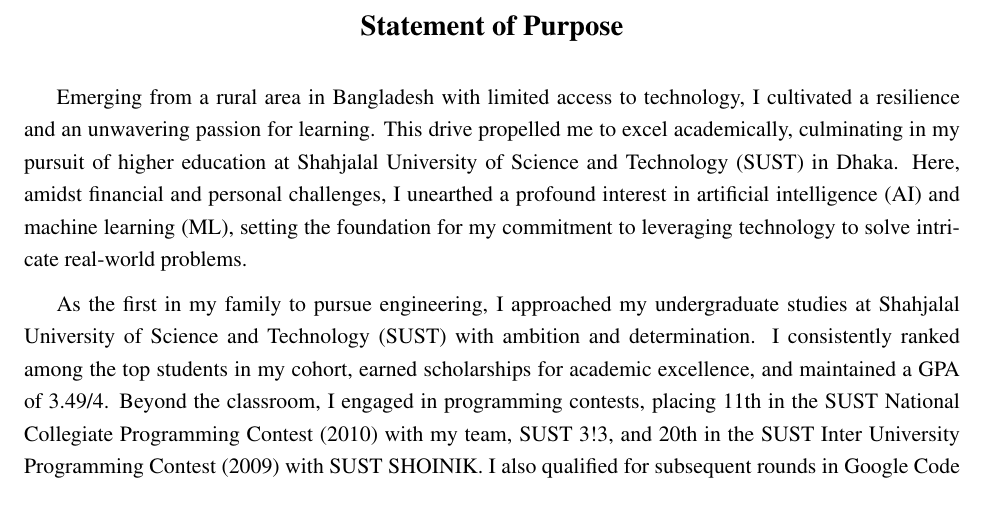
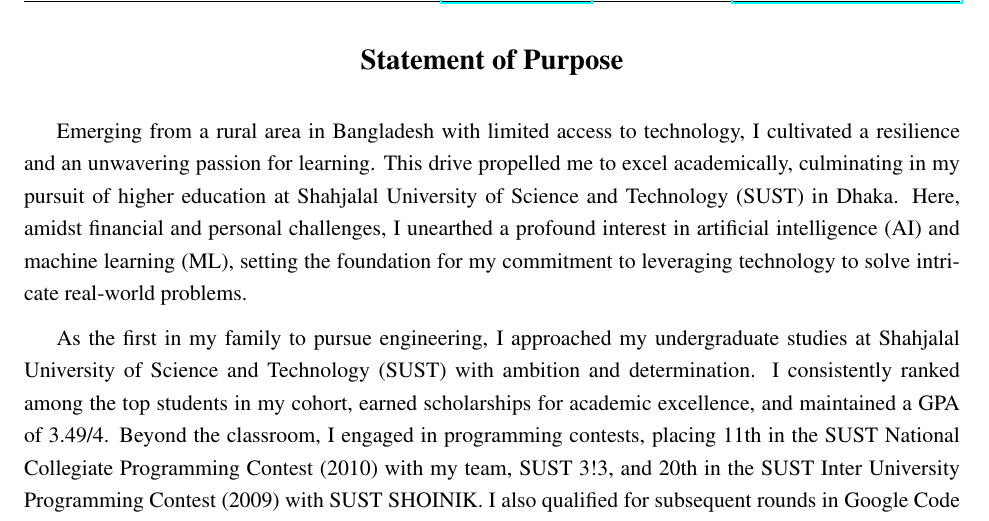
Before and after one commit to nazmul-cs-us/edu-sop, a LaTeX document (src/sop-nazmul-alam.tex, which reads src/sopstyle.sty): part of page 1 of 3, cut so that both start at the same text. Compiled offline with pdfLaTeX.

Commit message:
added header
header added

```diff
--- a/src/sop-nazmul-alam.tex
+++ b/src/sop-nazmul-alam.tex
@@ -1,9 +1,5 @@
 \documentclass[11pt]{article}
-\usepackage{sopstyle} % Load the custom SOP style
-
-% Toggle section titles on/off
-\newif\ifshowsections
-\showsectionsfalse % Change to \showsectionstrue to show section titles
+\usepackage{sopstyle} % This now loads your style plus the header.
 
 \begin{document}
 
--- a/src/sopstyle.sty
+++ b/src/sopstyle.sty
@@ -4,19 +4,20 @@
 \RequirePackage[margin=1in]{geometry}
 \RequirePackage{times}
 \RequirePackage{setspace}
+\RequirePackage{indentfirst}
 
 % Paragraph formatting
-\setlength\parskip{6pt}  % Space between paragraphs
-\setlength\parindent{0pt}  % Remove automatic indentation for all paragraphs
+\setlength\parskip{6pt}     % Space between paragraphs
+\setlength\parindent{0pt}   % Remove automatic indentation for all paragraphs
 \linespread{1.2}
 
-% Ensure first paragraph after section title is also indented
-\RequirePackage{indentfirst}
+% Define a toggle to show/hide section titles
+\newif\ifshowsections
 
-% Define a command to manually indent only the first paragraph when sections are hidden
+% Manually indent the first paragraph only when sections are hidden
 \newcommand{\firstparagraph}{\ifshowsections\else\hspace{1.5em}\fi}
 
-% Define a toggleable section formatting
+% Toggleable section formatting
 \newcommand{\sopsection}[1]{%
     \ifshowsections
         \par\vspace{10pt} % Add space before section
@@ -24,3 +25,13 @@
         \par\vspace{4pt} % Small space between title and first paragraph
     \fi
 }
+
+% --- Add fancy header and footer ---
+\RequirePackage{fancyhdr}
+\RequirePackage{hyperref}
+\pagestyle{fancy}
+\fancyhf{}
+\lhead{Nazmul Alam}
+\chead{web: \href{https://nazmul.github.io}{nazmul.github.io}}
+\rhead{\href{mailto:nazmul.cs.us@gmail.com}{nazmul.cs.us@gmail.com}}
+\cfoot{\thepage}
```
